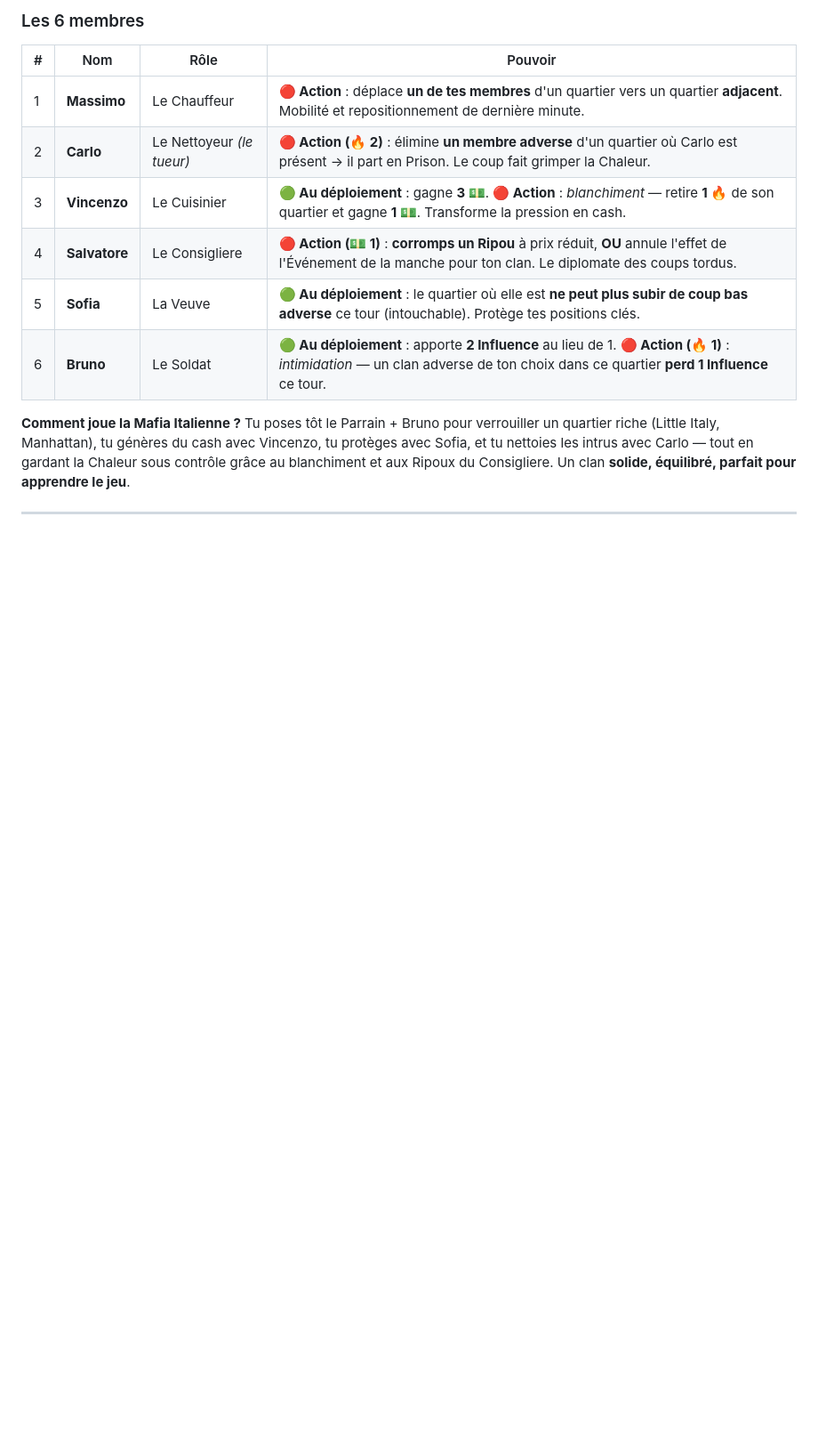
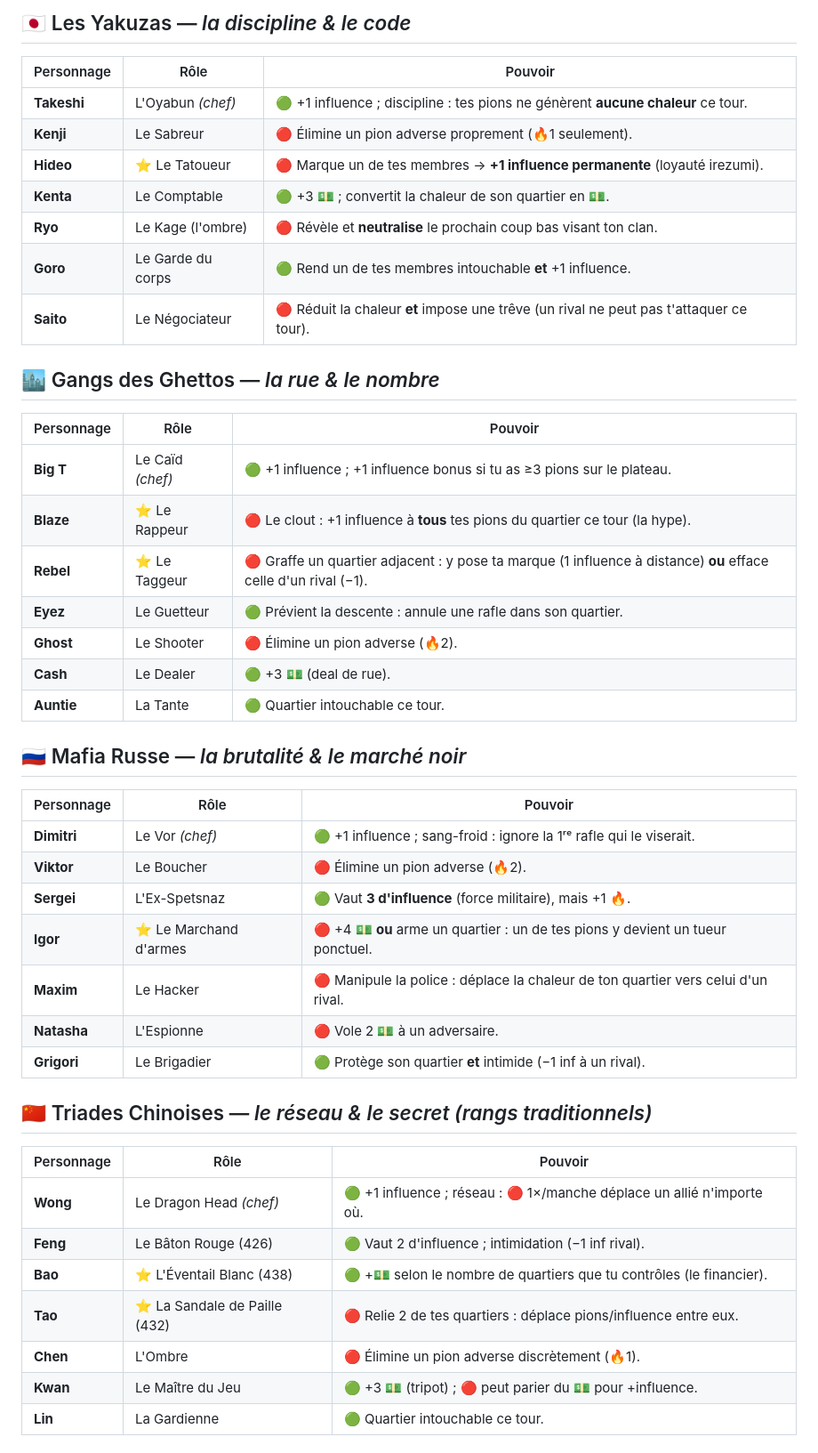
Before and after one commit to aminebouchenafa-svg/CONCR-TE-JUNGLE-, a Markdown page: docs/02-clans.md, the part around one of its changes. Shown at 89% size. Rendered like a GitHub page; blank space fills up the shorter version.

```diff
--- a/docs/02-clans.md
+++ b/docs/02-clans.md
@@ -23,16 +47,45 @@
 
-### Les 6 membres
+## 🇯🇵 Les Yakuzas — *la discipline & le code*
+| Personnage | Rôle | Pouvoir |
+|---|---|---|
+| **Takeshi** | L'Oyabun *(chef)* | 🟢 +1 influence ; discipline : tes pions ne génèrent **aucune chaleur** ce tour. |
+| **Kenji** | Le Sabreur | 🔴 Élimine un pion adverse proprement (🔥1 seulement). |
+| **Hideo** | ⭐ Le Tatoueur | 🔴 Marque un de tes membres → **+1 influence permanente** (loyauté irezumi). |
+| **Kenta** | Le Comptable | 🟢 +3 💵 ; convertit la chaleur de son quartier en 💵. |
+| **Ryo** | Le Kage (l'ombre) | 🔴 Révèle et **neutralise** le prochain coup bas visant ton clan. |
+| **Goro** | Le Garde du corps | 🟢 Rend un de tes membres intouchable **et** +1 influence. |
+| **Saito** | Le Négociateur | 🔴 Réduit la chaleur **et** impose une trêve (un rival ne peut pas t'attaquer ce tour). |
 
-| # | Nom | Rôle | Pouvoir |
-|---|-----|------|---------|
-| 1 | **Massimo** | Le Chauffeur | **🔴 Action** : déplace **un de tes membres** d'un quartier vers un quartier **adjacent**. Mobilité et repositionnement de dernière minute. |
-| 2 | **Carlo** | Le Nettoyeur *(le tueur)* | **🔴 Action (🔥 2)** : élimine **un membre adverse** d'un quartier où Carlo est présent → il part en Prison. Le coup fait grimper la Chaleur. |
-| 3 | **Vincenzo** | Le Cuisinier | **🟢 Au déploiement** : gagne **3 💵**. **🔴 Action** : *blanchiment* — retire **1 🔥** de son quartier et gagne **1 💵**. Transforme la pression en cash. |
-| 4 | **Salvatore** | Le Consigliere | **🔴 Action (💵 1)** : **corromps un Ripou** à prix réduit, **OU** annule l'effet de l'Événement de la manche pour ton clan. Le diplomate des coups tordus. |
-| 5 | **Sofia** | La Veuve | **🟢 Au déploiement** : le quartier où elle est **ne peut plus subir de coup bas adverse** ce tour (intouchable). Protège tes positions clés. |
-| 6 | **Bruno** | Le Soldat | **🟢 Au déploiement** : apporte **2 Influence** au lieu de 1. **🔴 Action (🔥 1)** : *intimidation* — un clan adverse de ton choix dans ce quartier **perd 1 Influence** ce tour. |
+## 🏙️ Gangs des Ghettos — *la rue & le nombre*
+| Personnage | Rôle | Pouvoir |
+|---|---|---|
+| **Big T** | Le Caïd *(chef)* | 🟢 +1 influence ; +1 influence bonus si tu as ≥3 pions sur le plateau. |
+| **Blaze** | ⭐ Le Rappeur | 🔴 Le clout : +1 influence à **tous** tes pions du quartier ce tour (la hype). |
+| **Rebel** | ⭐ Le Taggeur | 🔴 Graffe un quartier adjacent : y pose ta marque (1 influence à distance) **ou** efface celle d'un rival (−1). |
+| **Eyez** | Le Guetteur | 🟢 Prévient la descente : annule une rafle dans son quartier. |
+| **Ghost** | Le Shooter | 🔴 Élimine un pion adverse (🔥2). |
+| **Cash** | Le Dealer | 🟢 +3 💵 (deal de rue). |
+| **Auntie** | La Tante | 🟢 Quartier intouchable ce tour. |
 
-**Comment joue la Mafia Italienne ?** Tu poses tôt le Parrain + Bruno pour verrouiller un
-quartier riche (Little Italy, Manhattan), tu génères du cash avec Vincenzo, tu protèges avec Sofia,
-et tu nettoies les intrus avec Carlo — tout en gardant la Chaleur sous contrôle grâce au blanchiment
-et aux Ripoux du Consigliere. Un clan **solide, équilibré, parfait pour apprendre le jeu**.
+## 🇷🇺 Mafia Russe — *la brutalité & le marché noir*
+| Personnage | Rôle | Pouvoir |
+|---|---|---|
+| **Dimitri** | Le Vor *(chef)* | 🟢 +1 influence ; sang-froid : ignore la 1ʳᵉ rafle qui le viserait. |
+| **Viktor** | Le Boucher | 🔴 Élimine un pion adverse (🔥2). |
+| **Sergei** | L'Ex-Spetsnaz | 🟢 Vaut **3 d'influence** (force militaire), mais +1 🔥. |
+| **Igor** | ⭐ Le Marchand d'armes | 🔴 +4 💵 **ou** arme un quartier : un de tes pions y devient un tueur ponctuel. |
+| **Maxim** | Le Hacker | 🔴 Manipule la police : déplace la chaleur de ton quartier vers celui d'un rival. |
+| **Natasha** | L'Espionne | 🔴 Vole 2 💵 à un adversaire. |
+| **Grigori** | Le Brigadier | 🟢 Protège son quartier **et** intimide (−1 inf à un rival). |
+
+## 🇨🇳 Triades Chinoises — *le réseau & le secret (rangs traditionnels)*
+| Personnage | Rôle | Pouvoir |
+|---|---|---|
+| **Wong** | Le Dragon Head *(chef)* | 🟢 +1 influence ; réseau : 🔴 1×/manche déplace un allié n'importe où. |
+| **Feng** | Le Bâton Rouge (426) | 🟢 Vaut 2 d'influence ; intimidation (−1 inf rival). |
+| **Bao** | ⭐ L'Éventail Blanc (438) | 🟢 +💵 selon le nombre de quartiers que tu contrôles (le financier). |
+| **Tao** | ⭐ La Sandale de Paille (432) | 🔴 Relie 2 de tes quartiers : déplace pions/influence entre eux. |
+| **Chen** | L'Ombre | 🔴 Élimine un pion adverse discrètement (🔥1). |
+| **Kwan** | Le Maître du Jeu | 🟢 +3 💵 (tripot) ; 🔴 peut parier du 💵 pour +influence. |
+| **Lin** | La Gardienne | 🟢 Quartier intouchable ce tour. |
+
```
Also changed, not shown: other parts of docs/02-clans.md (+65 -74 lines).
